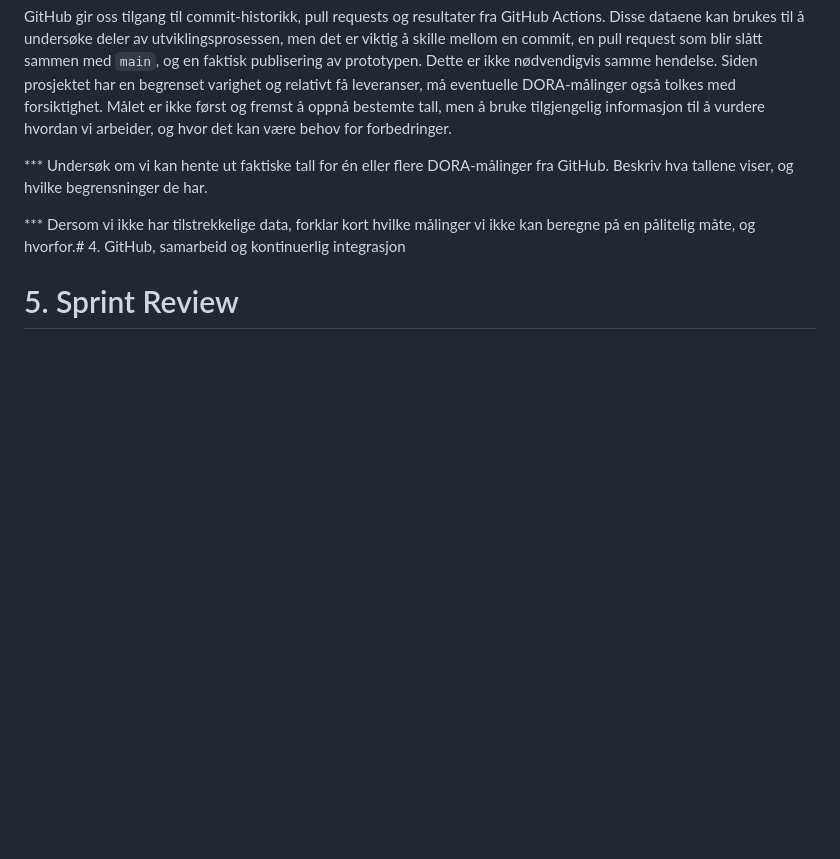
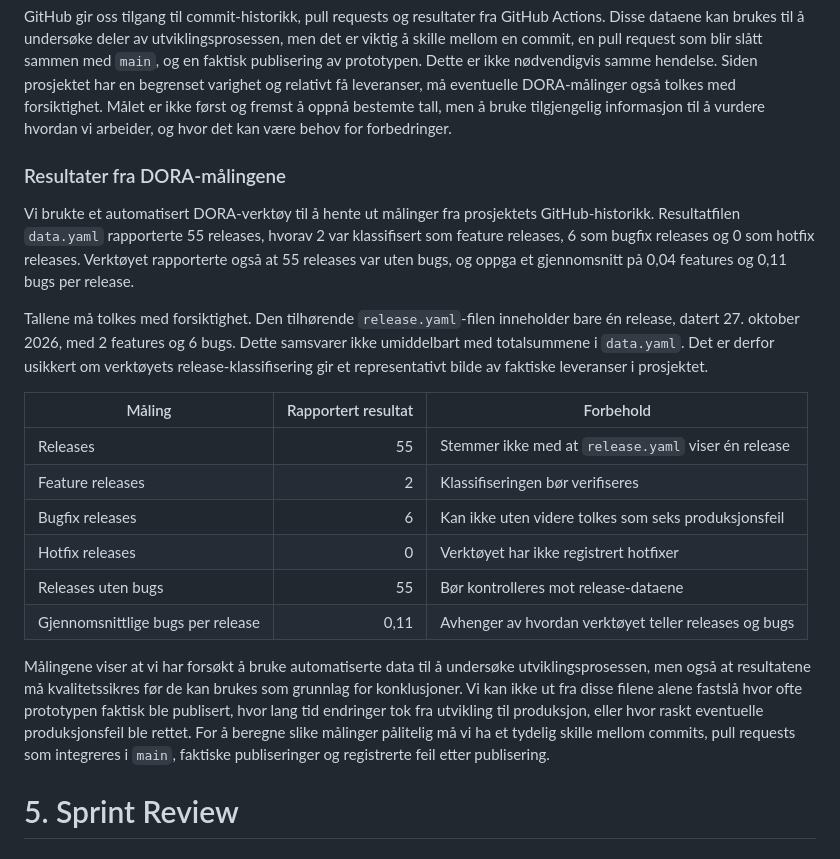
Before and after one commit to Inetiger/Stadionhopper, a Markdown page: Stadionhopper_Deliverable_3.md, the part around the change. GitHub-like rendering; blank space fills up the shorter version.

Commit message:
Dokumenter DORA-resultater i rapporten

```diff
--- a/Stadionhopper_Deliverable_3.md
+++ b/Stadionhopper_Deliverable_3.md
@@ -117,9 +117,24 @@ I tillegg til automatiserte tester kan vi bruke data fra GitHub til å undersøk
 
 GitHub gir oss tilgang til commit-historikk, pull requests og resultater fra GitHub Actions. Disse dataene kan brukes til å undersøke deler av utviklingsprosessen, men det er viktig å skille mellom en commit, en pull request som blir slått sammen med `main`, og en faktisk publisering av prototypen. Dette er ikke nødvendigvis samme hendelse. Siden prosjektet har en begrenset varighet og relativt få leveranser, må eventuelle DORA-målinger også tolkes med forsiktighet. Målet er ikke først og fremst å oppnå bestemte tall, men å bruke tilgjengelig informasjon til å vurdere hvordan vi arbeider, og hvor det kan være behov for forbedringer.
 
-*** Undersøk om vi kan hente ut faktiske tall for én eller flere DORA-målinger fra GitHub. Beskriv hva tallene viser, og hvilke begrensninger de har.
+### Resultater fra DORA-målingene
 
-*** Dersom vi ikke har tilstrekkelige data, forklar kort hvilke målinger vi ikke kan beregne på en pålitelig måte, og hvorfor.# 4. GitHub, samarbeid og kontinuerlig integrasjon
+Vi brukte et automatisert DORA-verktøy til å hente ut målinger fra prosjektets GitHub-historikk. Resultatfilen `data.yaml` rapporterte 55 releases, hvorav 2 var klassifisert som feature releases, 6 som bugfix releases og 0 som hotfix releases. Verktøyet rapporterte også at 55 releases var uten bugs, og oppga et gjennomsnitt på 0,04 features og 0,11 bugs per release.
+
+Tallene må tolkes med forsiktighet. Den tilhørende `release.yaml`-filen inneholder bare én release, datert 27. oktober 2026, med 2 features og 6 bugs. Dette samsvarer ikke umiddelbart med totalsummene i `data.yaml`. Det er derfor usikkert om verktøyets release-klassifisering gir et representativt bilde av faktiske leveranser i prosjektet.
+
+| Måling | Rapportert resultat | Forbehold |
+|---|---:|---|
+| Releases | 55 | Stemmer ikke med at `release.yaml` viser én release |
+| Feature releases | 2 | Klassifiseringen bør verifiseres |
+| Bugfix releases | 6 | Kan ikke uten videre tolkes som seks produksjonsfeil |
+| Hotfix releases | 0 | Verktøyet har ikke registrert hotfixer |
+| Releases uten bugs | 55 | Bør kontrolleres mot release-dataene |
+| Gjennomsnittlige bugs per release | 0,11 | Avhenger av hvordan verktøyet teller releases og bugs |
+
+Målingene viser at vi har forsøkt å bruke automatiserte data til å undersøke utviklingsprosessen, men også at resultatene må kvalitetssikres før de kan brukes som grunnlag for konklusjoner. Vi kan ikke ut fra disse filene alene fastslå hvor ofte prototypen faktisk ble publisert, hvor lang tid endringer tok fra utvikling til produksjon, eller hvor raskt eventuelle produksjonsfeil ble rettet. For å beregne slike målinger pålitelig må vi ha et tydelig skille mellom commits, pull requests som integreres i `main`, faktiske publiseringer og registrerte feil etter publisering.
+
+
 
 # 5. Sprint Review
 
```
